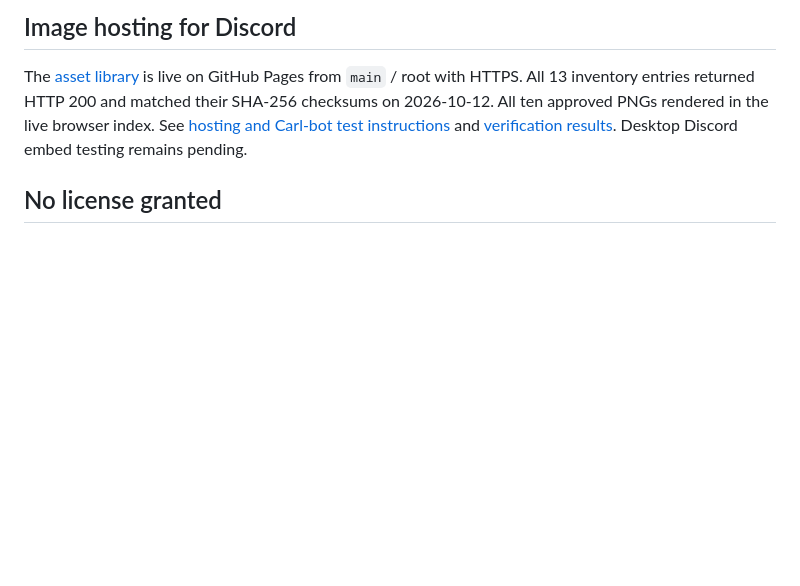
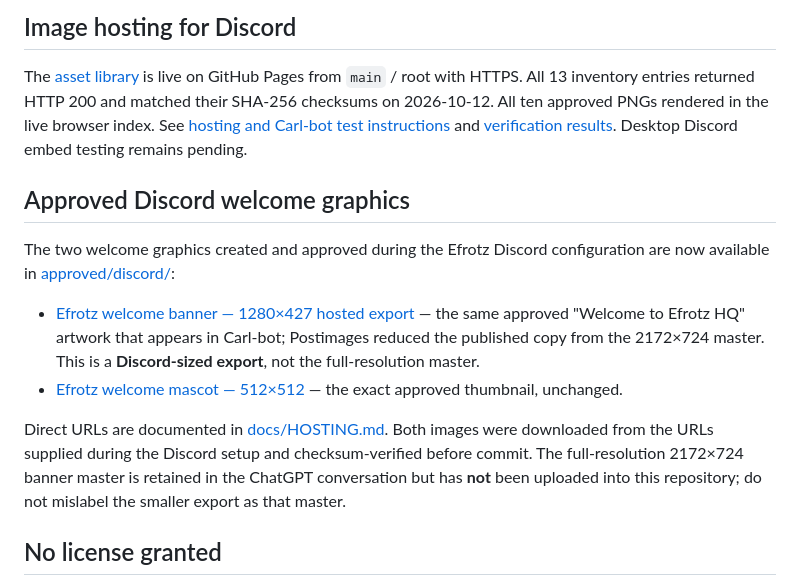
Before and after one commit to efrotz/efrotz-brand-assets, a Markdown page: README.md, the part around the change. Drawn GitHub-style; blank space fills up the shorter version.

Commit message:
Document approved Discord welcome artwork and hosted exports

```diff
--- a/README.md
+++ b/README.md
@@ -43,6 +43,15 @@ Transparent PNGs retain their original bytes and alpha channels. Banner filename
 
 The [asset library](https://efrotz.github.io/efrotz-brand-assets/) is live on GitHub Pages from `main` / root with HTTPS. All 13 inventory entries returned HTTP 200 and matched their SHA-256 checksums on 2026-10-12. All ten approved PNGs rendered in the live browser index. See [hosting and Carl-bot test instructions](docs/HOSTING.md) and [verification results](docs/VERIFICATION.md). Desktop Discord embed testing remains pending.
 
+## Approved Discord welcome graphics
+
+The two welcome graphics created and approved during the Efrotz Discord configuration are now available in [approved/discord/](approved/discord/):
+
+- [Efrotz welcome banner — 1280×427 hosted export](approved/discord/efrotz-welcome-banner-1280.png) — the same approved "Welcome to Efrotz HQ" artwork that appears in Carl-bot; Postimages reduced the published copy from the 2172×724 master. This is a **Discord-sized export**, not the full-resolution master.
+- [Efrotz welcome mascot — 512×512](approved/discord/efrotz-welcome-mascot-512.png) — the exact approved thumbnail, unchanged.
+
+Direct URLs are documented in [docs/HOSTING.md](docs/HOSTING.md). Both images were downloaded from the URLs supplied during the Discord setup and checksum-verified before commit. The full-resolution 2172×724 banner master is retained in the ChatGPT conversation but has **not** been uploaded into this repository; do not mislabel the smaller export as that master.
+
 ## No license granted
 
 No open-source, Creative Commons, or other reuse license is granted by this repository. Public availability is for asset delivery and does not grant permission to reuse Efrotz branding, mascot, or wordmark. Contact the owner for permission. No claim of exclusive copyright or trademark clearance is made; applicable rights remain with their respective holders. No third-party license has been added.
```
